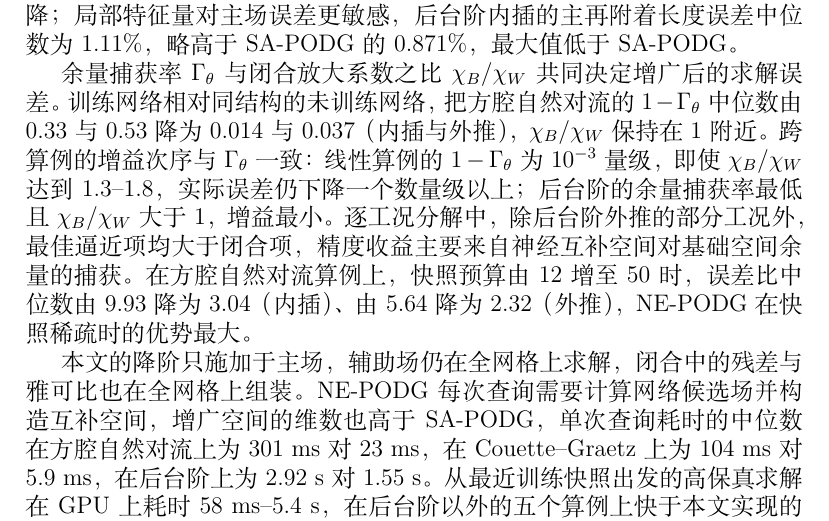
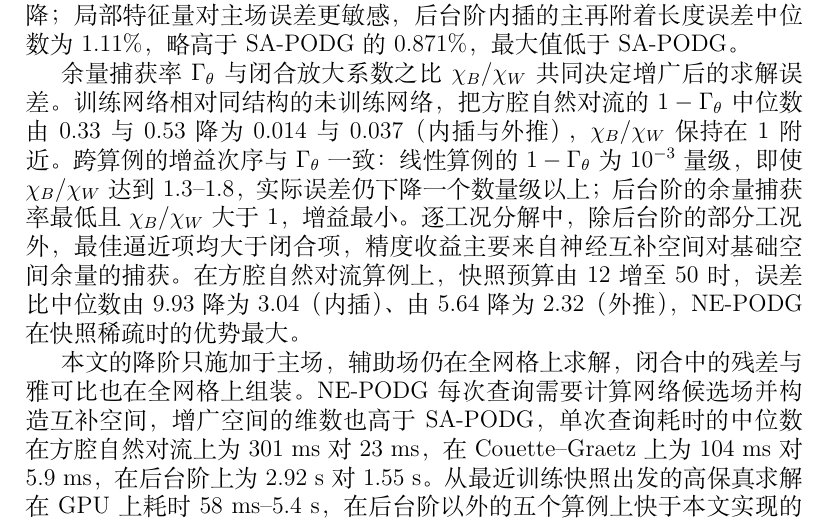
Before and after one commit to meixingxing00-ops/NE-PODG, a LaTeX paper (paper/main.tex, which reads paper/sections/conclusions.tex): part of page 21 of 34, cut so that both start at the same text. Compiled offline with XeLaTeX; a missing font is replaced by an installed copy or a similar font.

Commit message:
Correct the scope of the per-case decomposition in the conclusions
Co-Authored-By: Claude Opus 5.5 <noreply@anthropic.com>

```diff
--- a/paper/sections/conclusions.tex
+++ b/paper/sections/conclusions.tex
@@ -5,6 +5,6 @@
 
 在六个参数化稳态传热问题上，NE-PODG 在相同快照、相同离散与相同闭合下降低了 SA-PODG 的主场误差，覆盖线性对流扩散、共轭传热、自然对流、混合对流、多孔介质与开口分离流动。逐工况误差比 $e_{\mathrm{SA}}/e_{\mathrm{NE}}$ 的中位数在 2.16--27.1 之间，在两种方法都解出的工况上均不小于 1；其中五个算例只用训练区四角的 4 个快照。误差分布的尾部同时下降，后台阶外推中 SA-PODG 没有 Galerkin 解的 2 个工况，NE-PODG 也得到收敛解。平均 Nusselt 数、平均壁温与界面总热流等传热量的误差随主场误差一同下降；局部特征量对主场误差更敏感，后台阶内插的主再附着长度误差中位数为 1.11\%，略高于 SA-PODG 的 0.871\%，最大值低于 SA-PODG。
 
-余量捕获率 $\Gamma_\theta$ 与闭合放大系数之比 $\chi_B/\chi_W$ 共同决定增广后的求解误差。训练网络相对同结构的未训练网络，把方腔自然对流的 $1-\Gamma_\theta$ 中位数由 0.33 与 0.53 降为 0.014 与 0.037（内插与外推），$\chi_B/\chi_W$ 保持在 1 附近。跨算例的增益次序与 $\Gamma_\theta$ 一致：线性算例的 $1-\Gamma_\theta$ 为 $10^{-3}$ 量级，即使 $\chi_B/\chi_W$ 达到 1.3--1.8，实际误差仍下降一个数量级以上；后台阶的余量捕获率最低且 $\chi_B/\chi_W$ 大于 1，增益最小。逐工况分解中，除后台阶外推的部分工况外，最佳逼近项均大于闭合项，精度收益主要来自神经互补空间对基础空间余量的捕获。在方腔自然对流算例上，快照预算由 12 增至 50 时，误差比中位数由 9.93 降为 3.04（内插）、由 5.64 降为 2.32（外推），NE-PODG 在快照稀疏时的优势最大。
+余量捕获率 $\Gamma_\theta$ 与闭合放大系数之比 $\chi_B/\chi_W$ 共同决定增广后的求解误差。训练网络相对同结构的未训练网络，把方腔自然对流的 $1-\Gamma_\theta$ 中位数由 0.33 与 0.53 降为 0.014 与 0.037（内插与外推），$\chi_B/\chi_W$ 保持在 1 附近。跨算例的增益次序与 $\Gamma_\theta$ 一致：线性算例的 $1-\Gamma_\theta$ 为 $10^{-3}$ 量级，即使 $\chi_B/\chi_W$ 达到 1.3--1.8，实际误差仍下降一个数量级以上；后台阶的余量捕获率最低且 $\chi_B/\chi_W$ 大于 1，增益最小。逐工况分解中，除后台阶的部分工况外，最佳逼近项均大于闭合项，精度收益主要来自神经互补空间对基础空间余量的捕获。在方腔自然对流算例上，快照预算由 12 增至 50 时，误差比中位数由 9.93 降为 3.04（内插）、由 5.64 降为 2.32（外推），NE-PODG 在快照稀疏时的优势最大。
 
 本文的降阶只施加于主场，辅助场仍在全网格上求解，闭合中的残差与雅可比也在全网格上组装。NE-PODG 每次查询需要计算网络候选场并构造互补空间，增广空间的维数也高于 SA-PODG，单次查询耗时的中位数在方腔自然对流上为 301 ms 对 23 ms，在 Couette--Graetz 上为 104 ms 对 5.9 ms，在后台阶上为 2.92 s 对 1.55 s。从最近训练快照出发的高保真求解在 GPU 上耗时 58 ms--5.4 s，在后台阶以外的五个算例上快于本文实现的 NE-PODG。本文的结果针对试探空间带来的精度收益；在线计算量的降低需要对残差与雅可比做超降阶。
```
Also changed, not shown: paper/main.pdf.
